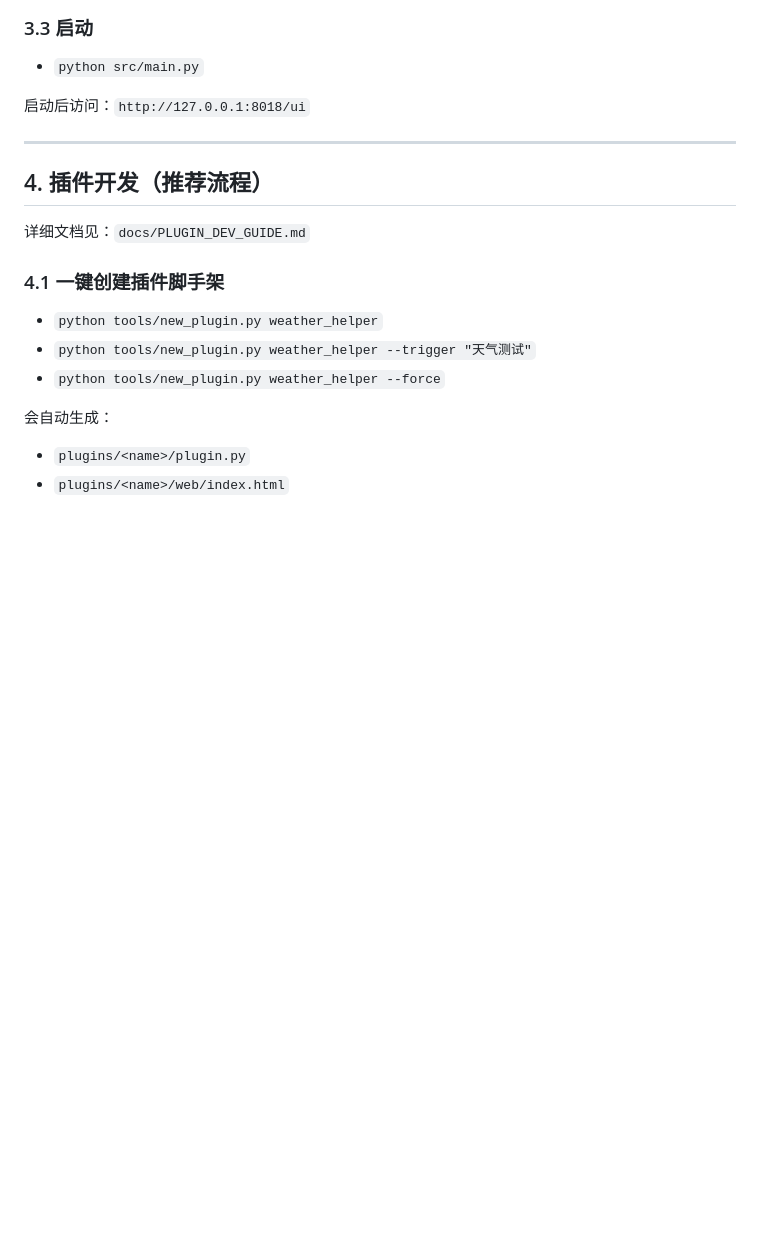
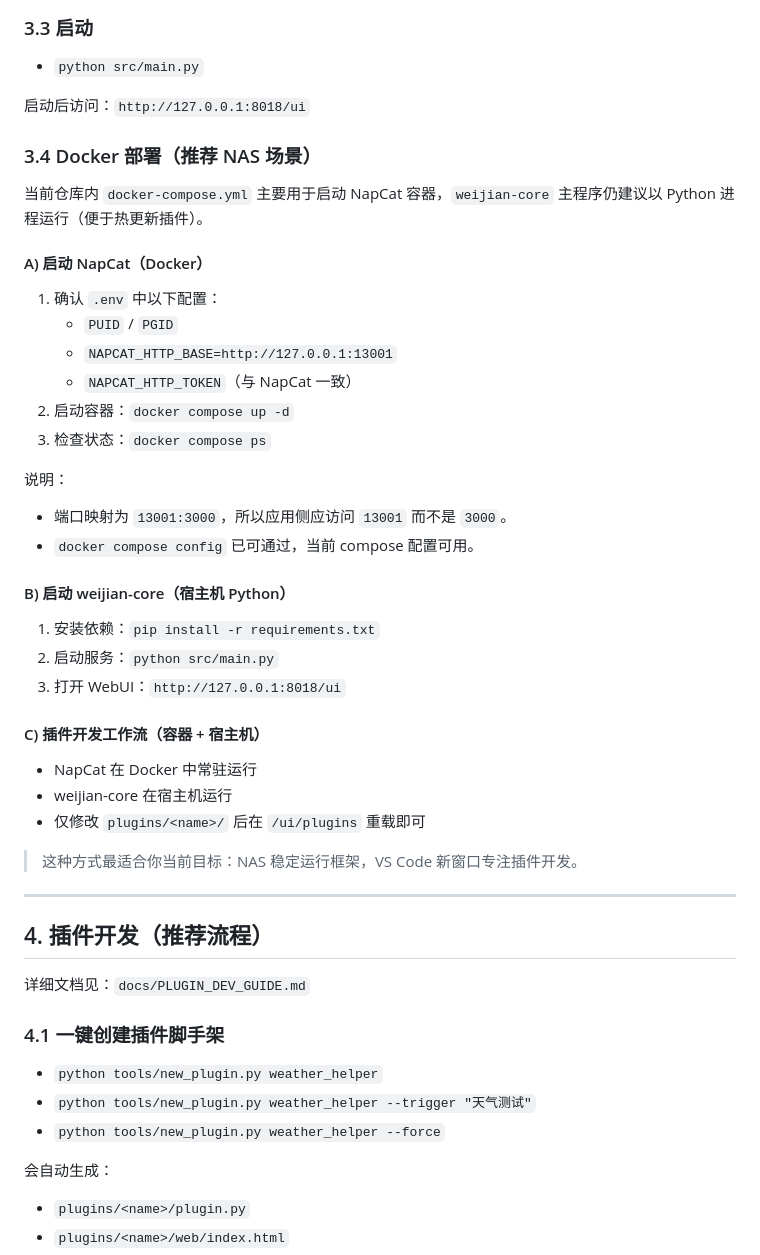
Before and after one commit to dhujsi/weijian-core, a Markdown page: README.md, the part around the change. Drawn GitHub-style; blank space fills up the shorter version.

Commit message:
chore: update docs and plugin workflow

```diff
--- a/README.md
+++ b/README.md
@@ -92,6 +92,38 @@
 
 启动后访问：`http://127.0.0.1:8018/ui`
 
+### 3.4 Docker 部署（推荐 NAS 场景）
+
+当前仓库内 `docker-compose.yml` 主要用于启动 NapCat 容器，`weijian-core` 主程序仍建议以 Python 进程运行（便于热更新插件）。
+
+#### A) 启动 NapCat（Docker）
+
+1. 确认 `.env` 中以下配置：
+	- `PUID` / `PGID`
+	- `NAPCAT_HTTP_BASE=http://127.0.0.1:13001`
+	- `NAPCAT_HTTP_TOKEN`（与 NapCat 一致）
+2. 启动容器：`docker compose up -d`
+3. 检查状态：`docker compose ps`
+
+说明：
+
+- 端口映射为 `13001:3000`，所以应用侧应访问 `13001` 而不是 `3000`。
+- `docker compose config` 已可通过，当前 compose 配置可用。
+
+#### B) 启动 weijian-core（宿主机 Python）
+
+1. 安装依赖：`pip install -r requirements.txt`
+2. 启动服务：`python src/main.py`
+3. 打开 WebUI：`http://127.0.0.1:8018/ui`
+
+#### C) 插件开发工作流（容器 + 宿主机）
+
+- NapCat 在 Docker 中常驻运行
+- weijian-core 在宿主机运行
+- 仅修改 `plugins/<name>/` 后在 `/ui/plugins` 重载即可
+
+> 这种方式最适合你当前目标：NAS 稳定运行框架，VS Code 新窗口专注插件开发。
+
 ---
 
 ## 4. 插件开发（推荐流程）
```
